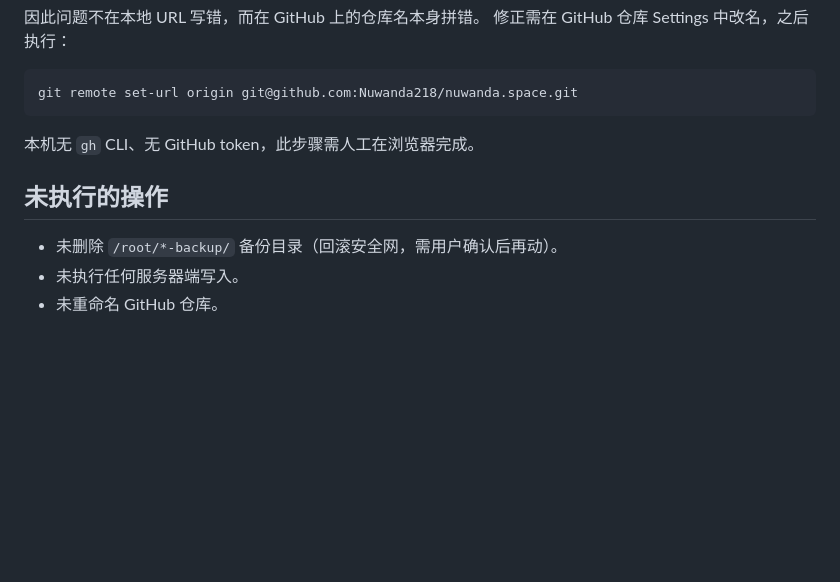
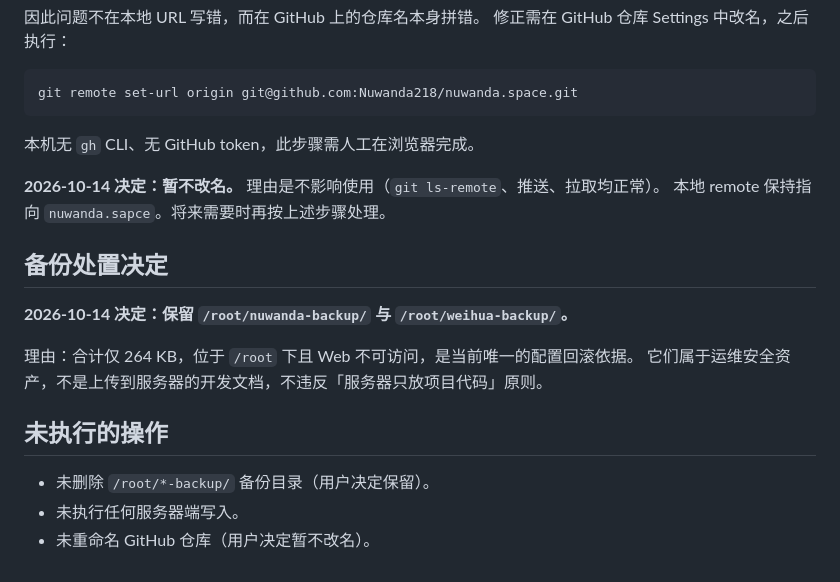
Before and after one commit to Nuwanda218/nuwanda.space, a Markdown page: docs/journal/2026-10-14-docs-reorg.md, the part around the change. Rendered like a GitHub page; blank space fills up the shorter version.

```diff
--- a/docs/journal/2026-10-14-docs-reorg.md
+++ b/docs/journal/2026-10-14-docs-reorg.md
@@ -72,8 +72,18 @@ git remote set-url origin git@github.com:Nuwanda218/nuwanda.space.git
 
 本机无 `gh` CLI、无 GitHub token，此步骤需人工在浏览器完成。
 
+**2026-10-14 决定：暂不改名。** 理由是不影响使用（`git ls-remote`、推送、拉取均正常）。
+本地 remote 保持指向 `nuwanda.sapce`。将来需要时再按上述步骤处理。
+
+## 备份处置决定
+
+**2026-10-14 决定：保留 `/root/nuwanda-backup/` 与 `/root/weihua-backup/`。**
+
+理由：合计仅 264 KB，位于 `/root` 下且 Web 不可访问，是当前唯一的配置回滚依据。
+它们属于运维安全资产，不是上传到服务器的开发文档，不违反「服务器只放项目代码」原则。
+
 ## 未执行的操作
 
-- 未删除 `/root/*-backup/` 备份目录（回滚安全网，需用户确认后再动）。
+- 未删除 `/root/*-backup/` 备份目录（用户决定保留）。
 - 未执行任何服务器端写入。
-- 未重命名 GitHub 仓库。
+- 未重命名 GitHub 仓库（用户决定暂不改名）。
```
Also changed, not shown: README.md (+17 -7 lines).
